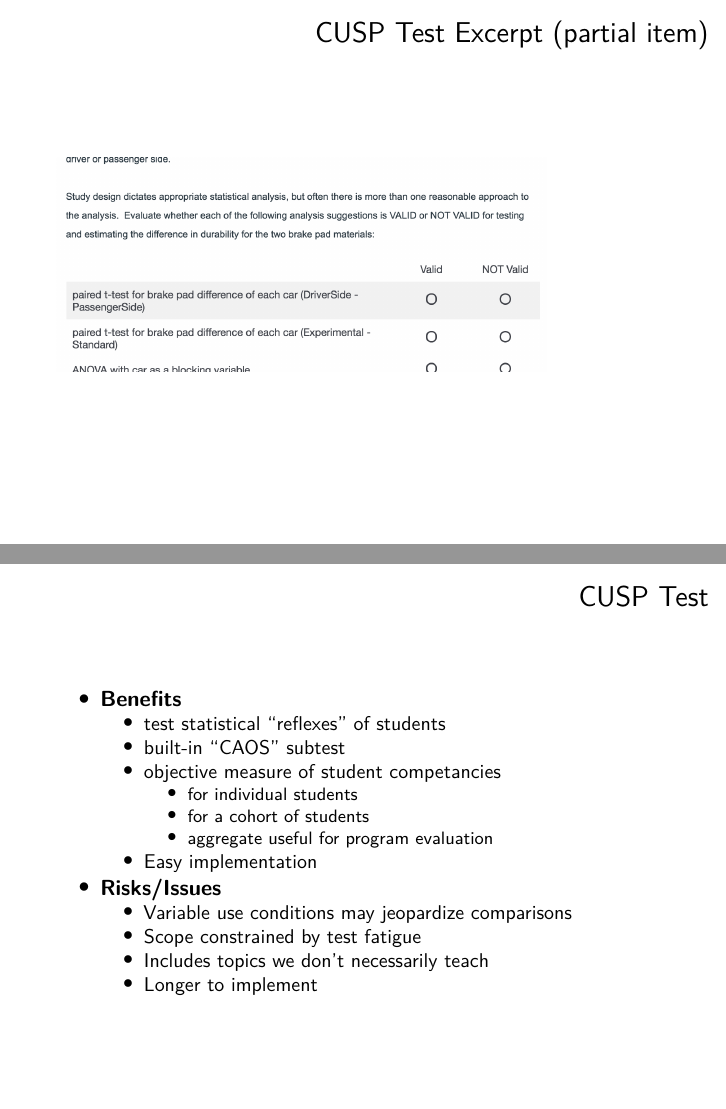
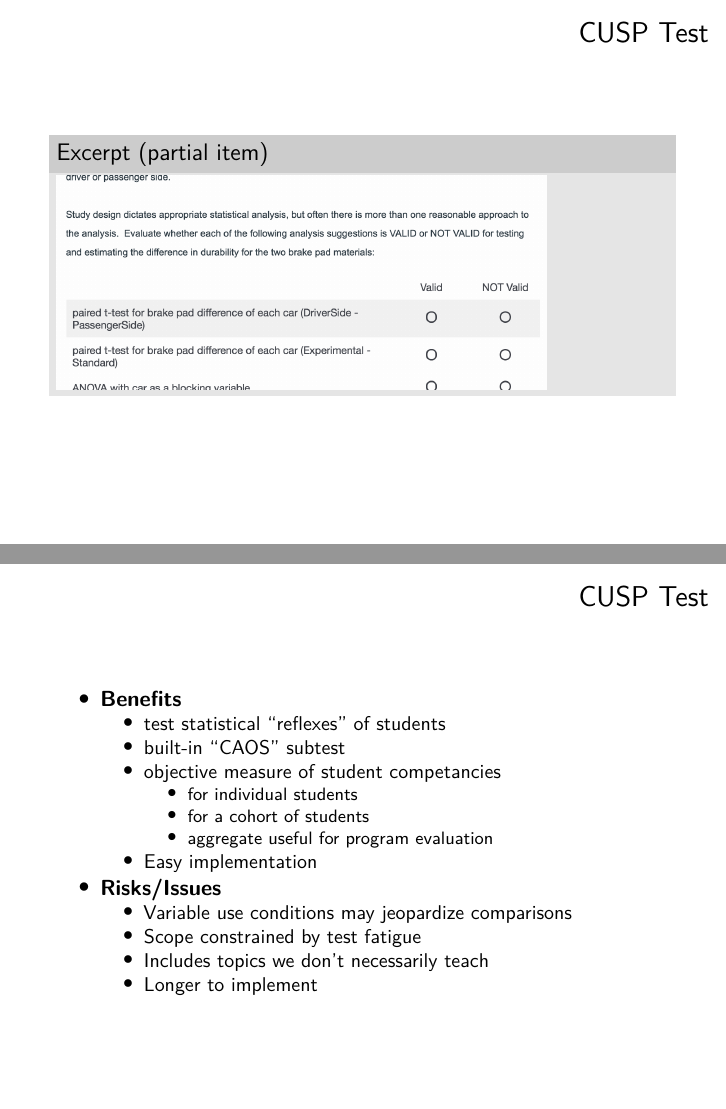
Before and after one commit to mdbeckman/JSM2019-Denver, an R Markdown document (201907-cusp-assessment.Rmd): pages 9 and 10 of 19, joined at a grey line. Rendered offline with R 4.5, knitr and Pandoc, then LaTeX, with nearby package versions.

Commit message:
editing; consistent formatting for excerpt

```diff
--- a/201907-cusp-assessment.Rmd
+++ b/201907-cusp-assessment.Rmd
@@ -124,7 +124,9 @@
 [^3]: delMas, R., Garfield, J., Ooms, A., Chance, B. (2007). Assessing students' conceptual understanding after a first course in statistics.  *Statistics Education Research Journal, 6*. p. 28-58.
 
 
-# CUSP Test Excerpt (partial item)
+# CUSP Test
+
+### Excerpt (partial item)
 
 ![](cuspTest.png){ width=80% }
 
```
Also changed, not shown: 1 other file.
